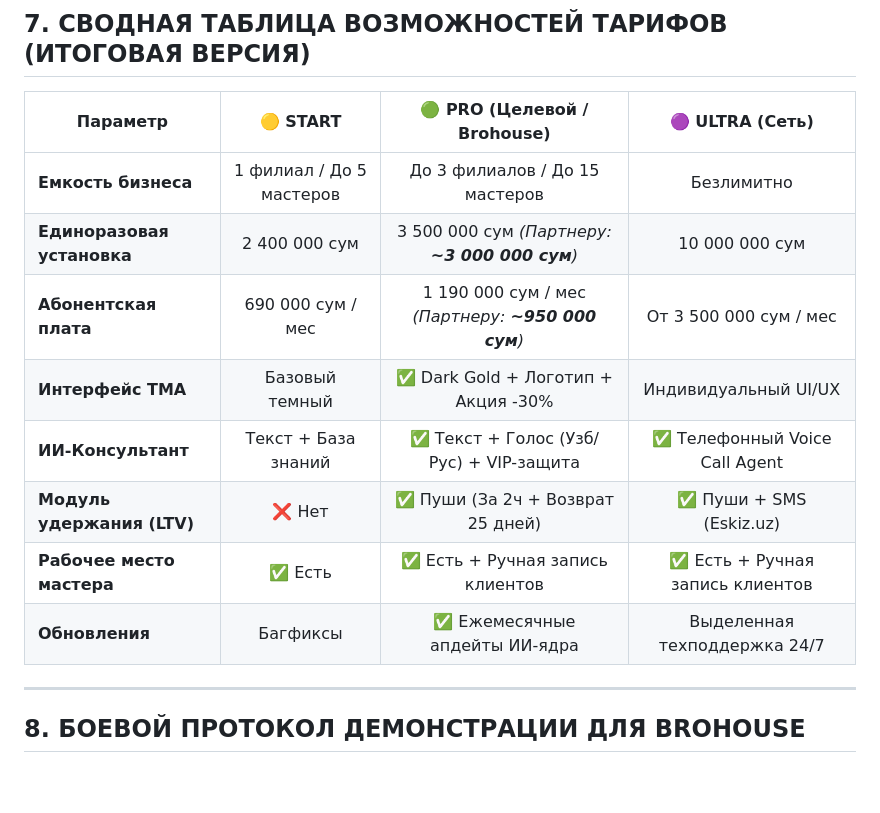
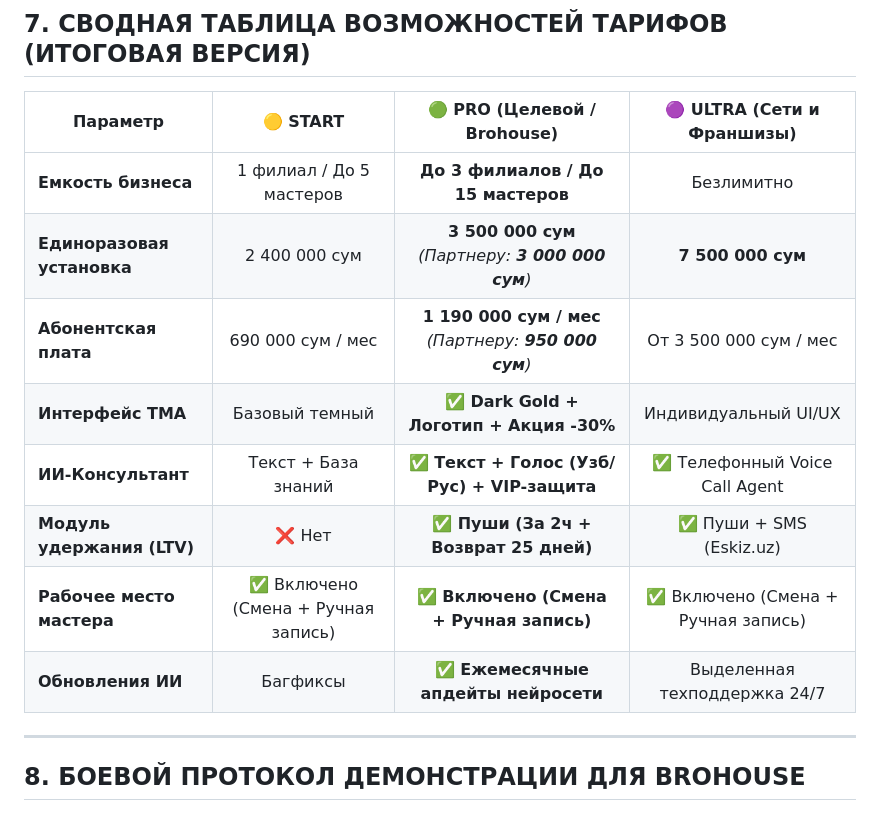
Before and after one commit to tashkhanov/B2B-SaaS, a Markdown page: docs/MASTER_STRATEGY_AND_EXECUTION_REPORT.md, the part around the change. Rendered like a GitHub page; blank space fills up the shorter version.

Commit message:
docs: adjust ULTRA setup price to 7.5M and unify barber workspace across all tiers

```diff
--- a/docs/MASTER_STRATEGY_AND_EXECUTION_REPORT.md
+++ b/docs/MASTER_STRATEGY_AND_EXECUTION_REPORT.md
@@ -157,16 +157,16 @@ database.py     prompts.py      bot/handlers.py  services/*.py    web_app.py
 
 ## 7. СВОДНАЯ ТАБЛИЦА ВОЗМОЖНОСТЕЙ ТАРИФОВ (ИТОГОВАЯ ВЕРСИЯ)
 
-| Параметр | 🟡 START | 🟢 PRO (Целевой / Brohouse) | 🟣 ULTRA (Сеть) |
+| Параметр | 🟡 START | 🟢 PRO (Целевой / Brohouse) | 🟣 ULTRA (Сети и Франшизы) |
 |---|:---:|:---:|:---:|
-| **Емкость бизнеса** | 1 филиал / До 5 мастеров | До 3 филиалов / До 15 мастеров | Безлимитно |
-| **Единоразовая установка** | 2 400 000 сум | 3 500 000 сум *(Партнеру: **~3 000 000 сум**)* | 10 000 000 сум |
-| **Абонентская плата** | 690 000 сум / мес | 1 190 000 сум / мес *(Партнеру: **~950 000 сум**)* | От 3 500 000 сум / мес |
-| **Интерфейс TMA** | Базовый темный | ✅ Dark Gold + Логотип + Акция -30% | Индивидуальный UI/UX |
-| **ИИ-Консультант** | Текст + База знаний | ✅ Текст + Голос (Узб/Рус) + VIP-защита | ✅ Телефонный Voice Call Agent |
-| **Модуль удержания (LTV)** | ❌ Нет | ✅ Пуши (За 2ч + Возврат 25 дней) | ✅ Пуши + SMS (Eskiz.uz) |
-| **Рабочее место мастера** | ✅ Есть | ✅ Есть + Ручная запись клиентов | ✅ Есть + Ручная запись клиентов |
-| **Обновления** | Багфиксы | ✅ Ежемесячные апдейты ИИ-ядра | Выделенная техподдержка 24/7 |
+| **Емкость бизнеса** | 1 филиал / До 5 мастеров | **До 3 филиалов / До 15 мастеров** | Безлимитно |
+| **Единоразовая установка** | 2 400 000 сум | **3 500 000 сум** *(Партнеру: **3 000 000 сум**)* | **7 500 000 сум** |
+| **Абонентская плата** | 690 000 сум / мес | **1 190 000 сум / мес** *(Партнеру: **950 000 сум**)* | От 3 500 000 сум / мес |
+| **Интерфейс TMA** | Базовый темный | **✅ Dark Gold + Логотип + Акция -30%** | Индивидуальный UI/UX |
+| **ИИ-Консультант** | Текст + База знаний | **✅ Текст + Голос (Узб/Рус) + VIP-защита** | ✅ Телефонный Voice Call Agent |
+| **Модуль удержания (LTV)** | ❌ Нет | **✅ Пуши (За 2ч + Возврат 25 дней)** | ✅ Пуши + SMS (Eskiz.uz) |
+| **Рабочее место мастера** | ✅ Включено (Смена + Ручная запись) | **✅ Включено (Смена + Ручная запись)** | ✅ Включено (Смена + Ручная запись) |
+| **Обновления ИИ** | Багфиксы | **✅ Ежемесячные апдейты нейросети** | Выделенная техподдержка 24/7 |
 
 ---
 
```
